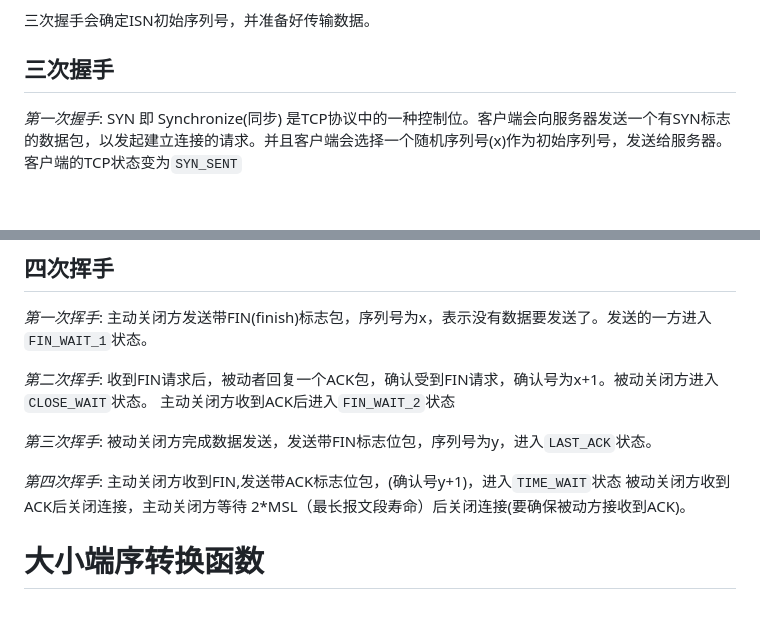
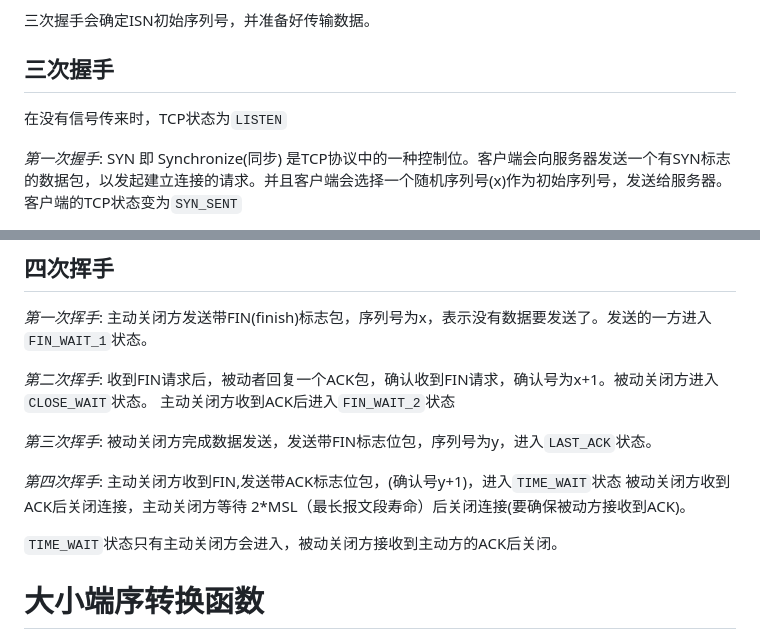
Before and after one commit to Aetherance/Net, a Markdown page: README.md, 2 parts joined by grey strips. GitHub-like rendering; blank space fills up the shorter version.

```diff
--- a/README.md
+++ b/README.md
@@ -32,6 +32,8 @@ TCP传输的每一个字节都有一个顺序号(ISN)来表明这个字节的位
 
 ## 三次握手
 
+在没有信号传来时，TCP状态为`LISTEN`
+
 *第一次握手*:
 SYN 即 Synchronize(同步) 是TCP协议中的一种控制位。客户端会向服务器发送一个有SYN标志的数据包，以发起建立连接的请求。并且客户端会选择一个随机序列号(x)作为初始序列号，发送给服务器。客户端的TCP状态变为`SYN_SENT`
 
@@ -49,7 +51,7 @@ SYN 即 Synchronize(同步) 是TCP协议中的一种控制位。客户端会向
 主动关闭方发送带FIN(finish)标志包，序列号为x，表示没有数据要发送了。发送的一方进入`FIN_WAIT_1`状态。
 
 *第二次挥手*:
-收到FIN请求后，被动者回复一个ACK包，确认受到FIN请求，确认号为x+1。被动关闭方进入`CLOSE_WAIT`状态。
+收到FIN请求后，被动者回复一个ACK包，确认收到FIN请求，确认号为x+1。被动关闭方进入`CLOSE_WAIT`状态。
 主动关闭方收到ACK后进入`FIN_WAIT_2`状态
 
 *第三次挥手*:
@@ -58,6 +60,8 @@ SYN 即 Synchronize(同步) 是TCP协议中的一种控制位。客户端会向
 *第四次挥手*:
 主动关闭方收到FIN,发送带ACK标志位包，(确认号y+1)，进入`TIME_WAIT`状态
 被动关闭方收到ACK后关闭连接，主动关闭方等待 2*MSL（最长报文段寿命）后关闭连接(要确保被动方接收到ACK)。
+
+`TIME_WAIT`状态只有主动关闭方会进入，被动关闭方接收到主动方的ACK后关闭。
 
 # 大小端序转换函数
 
```
